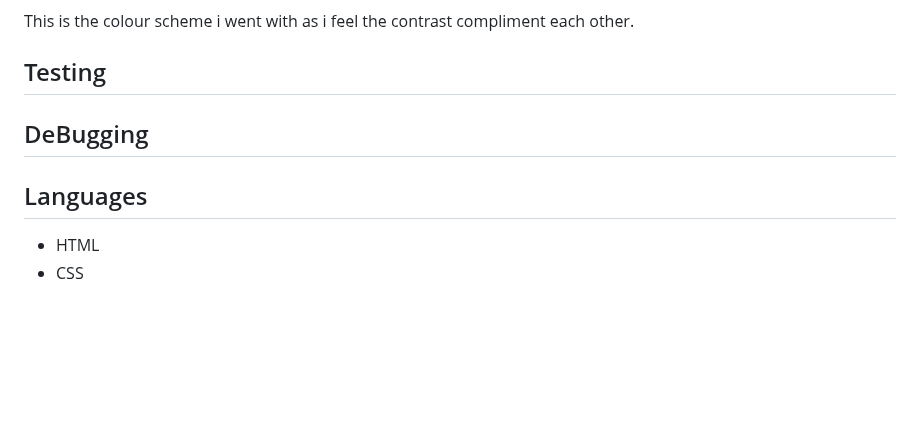
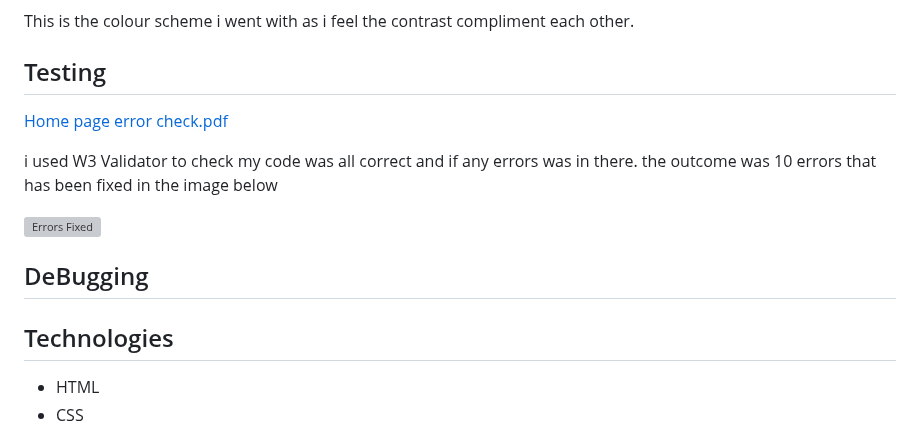
Before and after one commit to markh55/EWYL, a Markdown page: README.md, the part around the change. Drawn GitHub-style; blank space fills up the shorter version; grey boxes are pictures that could not be loaded.

Commit message:
Update README.md
added to testing section

```diff
--- a/README.md
+++ b/README.md
@@ -68,13 +68,17 @@ Reason for design - I went with a basice yet responsive design that will be invi
 This is the colour scheme i went with as i feel the contrast compliment each other.
 
 ## Testing
+[Home page error check.pdf](https://github.com/user-attachments/files/18400775/Home.page.error.check.pdf)
 
+i used W3 Validator to check my code was all correct and if any errors was in there. the outcome was 10 errors that has been fixed in the image below
+
+![Errors Fixed](https://github.com/user-attachments/assets/e3d8627e-9535-48a9-8e16-834785a7c3a5)
 
 
 ## DeBugging
 
 
-## Languages
+## Technologies
 * HTML
 * CSS
 
```
